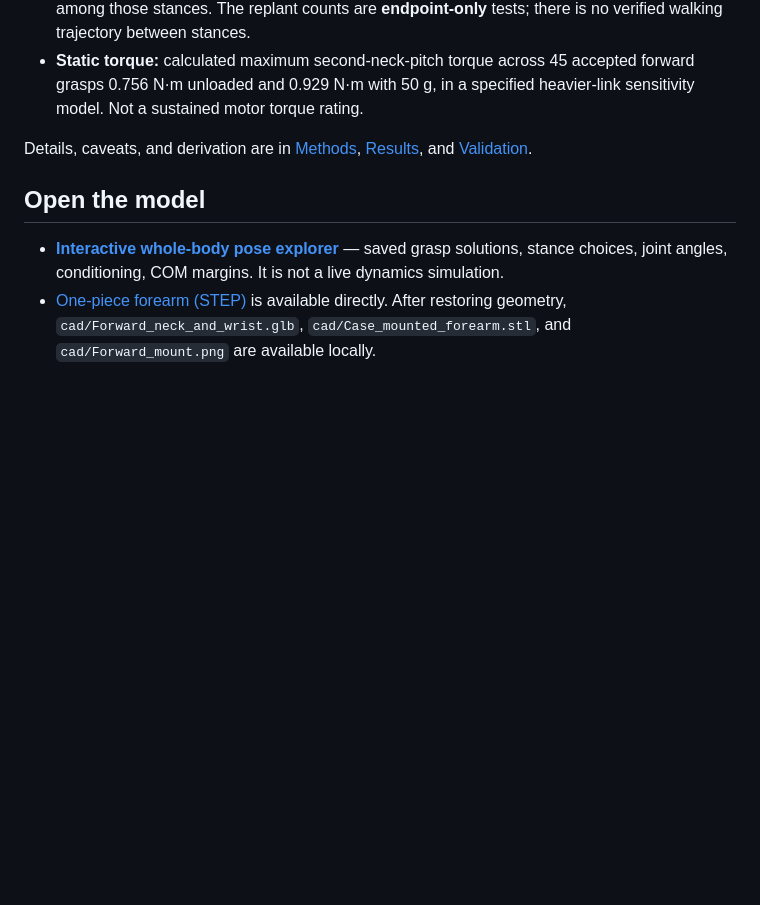
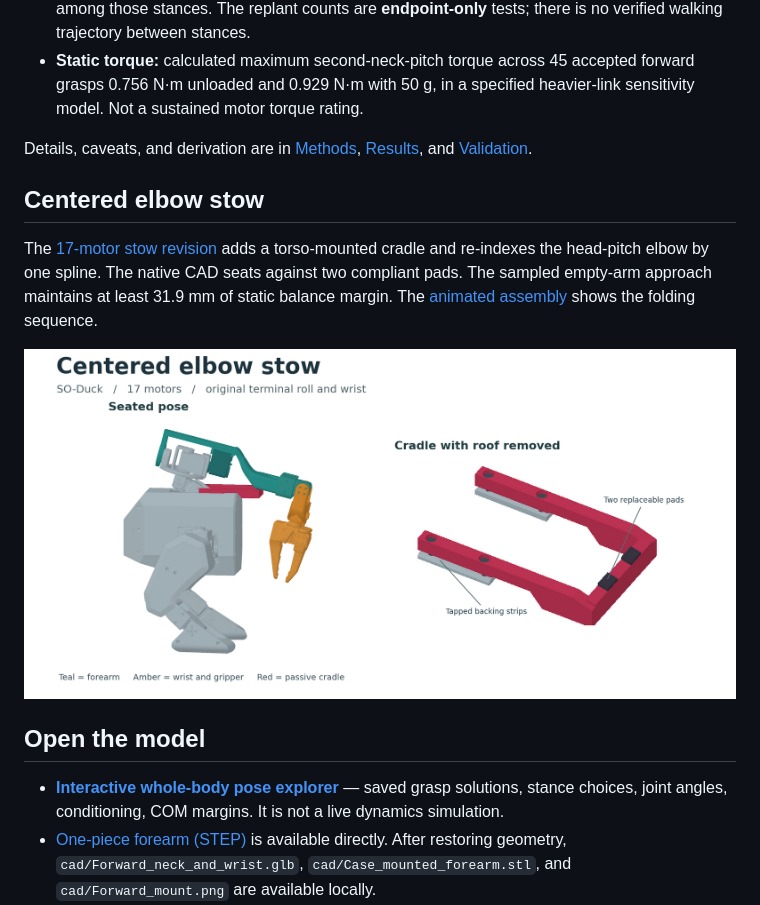
Before and after one commit to hafnium49/SO-Duck, a Markdown page: README.md, the part around the change. Drawn GitHub-style; pictures changed too: stow/Centered_stow.png (added); blank space fills up the shorter version.

Commit message:
Add a 17-motor centered elbow stow and load-bearing cradle

```diff
--- a/README.md
+++ b/README.md
@@ -28,6 +28,12 @@ The end-effector can have a rank-six Jacobian in some configurations, but not in
 - **Static torque:** calculated maximum second-neck-pitch torque across 45 accepted forward grasps 0.756 N·m unloaded and 0.929 N·m with 50 g, in a specified heavier-link sensitivity model. Not a sustained motor torque rating.
 
 Details, caveats, and derivation are in [Methods](docs/METHODS.md), [Results](docs/RESULTS.md), and [Validation](docs/VALIDATION.md).
+
+## Centered elbow stow
+
+The [17-motor stow revision](stow/README.md) adds a torso-mounted cradle and re-indexes the head-pitch elbow by one spline. The native CAD seats against two compliant pads. The sampled empty-arm approach maintains at least 31.9 mm of static balance margin. The [animated assembly](stow/Centered_stow.glb) shows the folding sequence.
+
+![Seated SO-Duck and the passive cradle](stow/Centered_stow.png)
 
 ## Open the model
 
```
Also changed, not shown: stow/README.md (added, +79 -0 lines), 16 other files.
